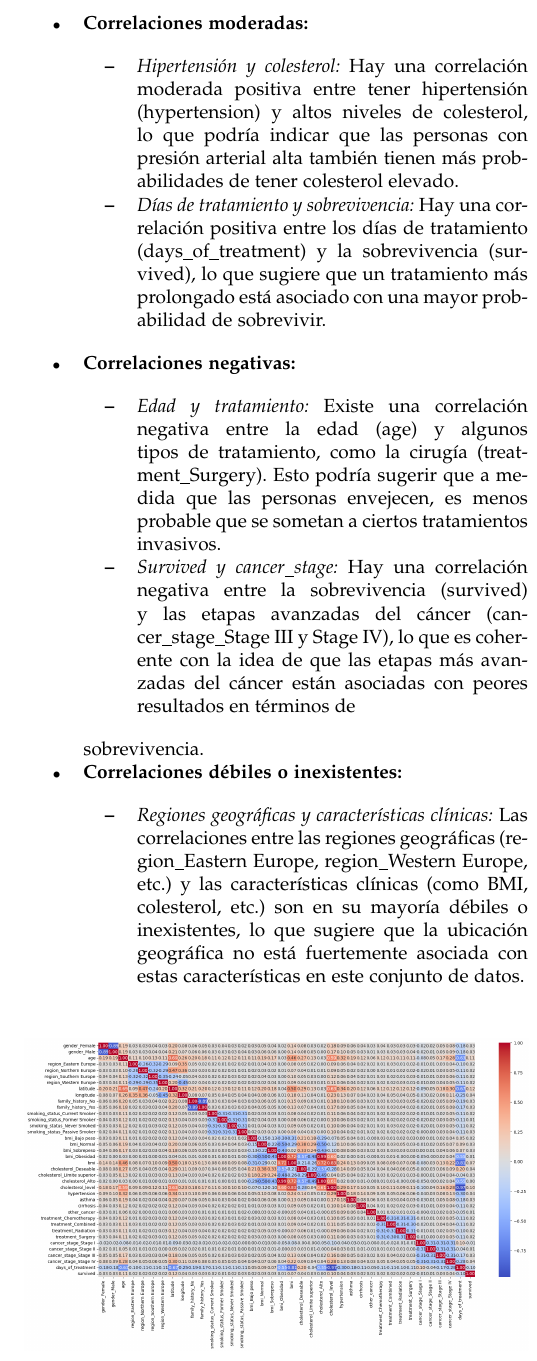
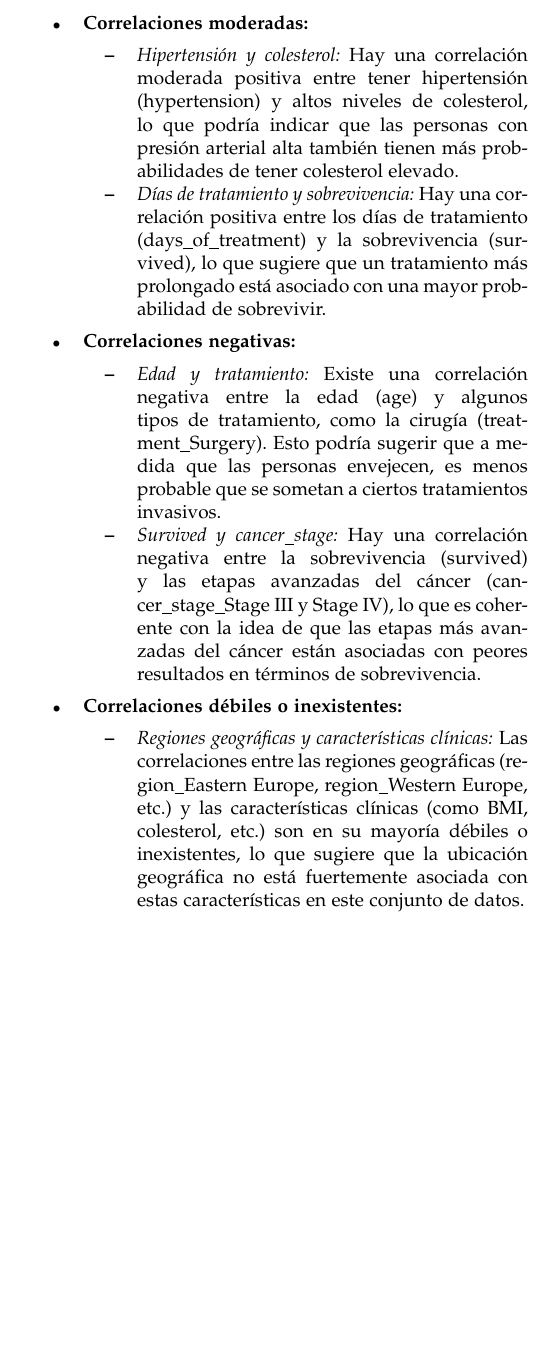
Before and after one commit to hAriasm/RecuperacionInfo, a LaTeX paper (informeArticulo/articuloRI.tex): part of one column of page 5 of 10, cut so that both start at the same text, the shorter picture padded with empty space. Compiled offline with pdfLaTeX.

```diff
--- a/informeArticulo/articuloRI.tex
+++ b/informeArticulo/articuloRI.tex
@@ -300,9 +300,9 @@
   \item \textbf{Correlaciones negativas:}
   \begin{itemize}
     \item \emph{Edad y tratamiento:} Existe una correlación negativa entre la edad (age) y algunos tipos de tratamiento, como la cirugía (treatment\_Surgery). Esto podría sugerir que a medida que las personas envejecen, es menos probable que se sometan a ciertos tratamientos invasivos.
-    \item \emph{Survived y cancer\_stage:} Hay una correlación negativa entre la sobrevivencia (survived) y las etapas avanzadas del cáncer (cancer\_stage\_Stage III y Stage IV), lo que es coherente con la idea de que las etapas más avanzadas del cáncer están asociadas con peores resultados en términos de
+    \item \emph{Survived y cancer\_stage:} Hay una correlación negativa entre la sobrevivencia (survived) y las etapas avanzadas del cáncer (cancer\_stage\_Stage III y Stage IV), lo que es coherente con la idea de que las etapas más avanzadas del cáncer están asociadas con peores resultados en términos de sobrevivencia.
   \end{itemize}
-sobrevivencia.
+
   \item \textbf{Correlaciones débiles o inexistentes:}
   \begin{itemize}
     \item \emph{Regiones geográficas y características clínicas:} Las correlaciones entre las regiones geográficas (region\_Eastern Europe, region\_Western Europe, etc.) y las características clínicas (como BMI, colesterol, etc.) son en su mayoría débiles o inexistentes, lo que sugiere que la ubicación geográfica no está fuertemente asociada con estas características en este conjunto de datos.
```
Also changed, not shown: README.md.
